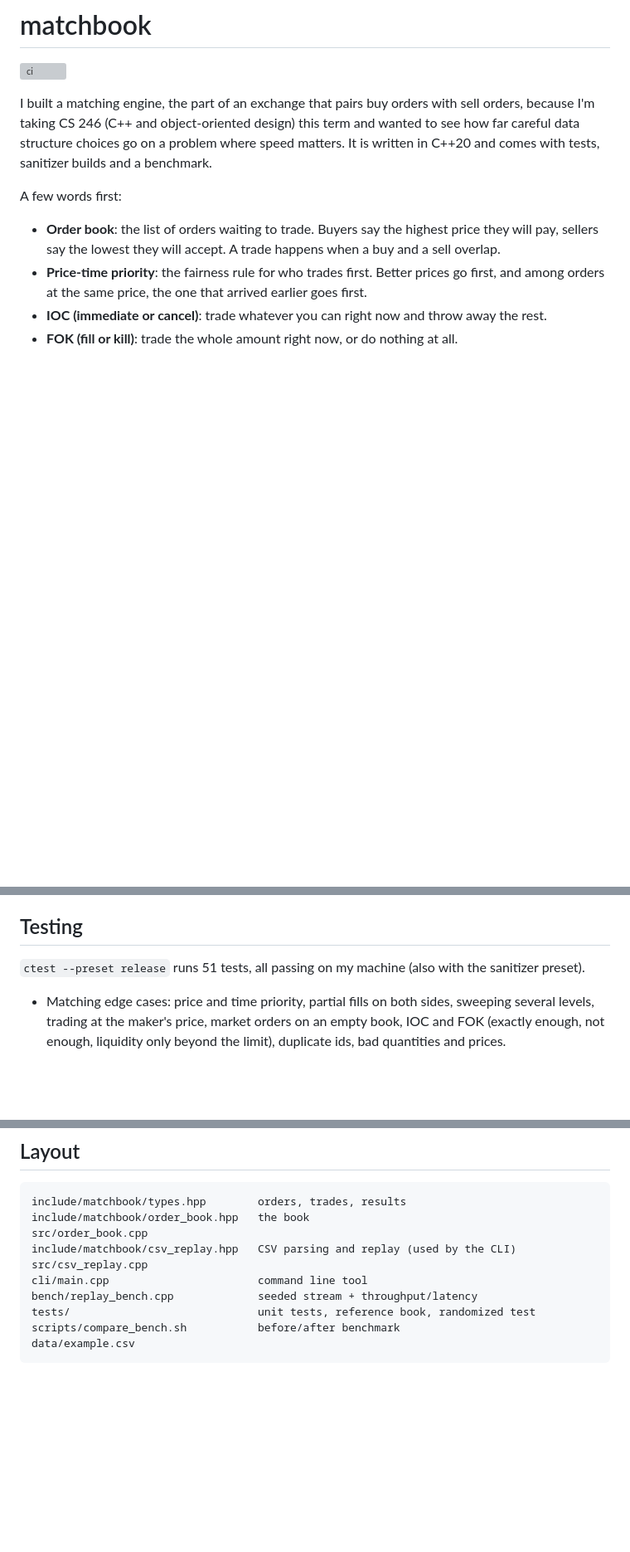
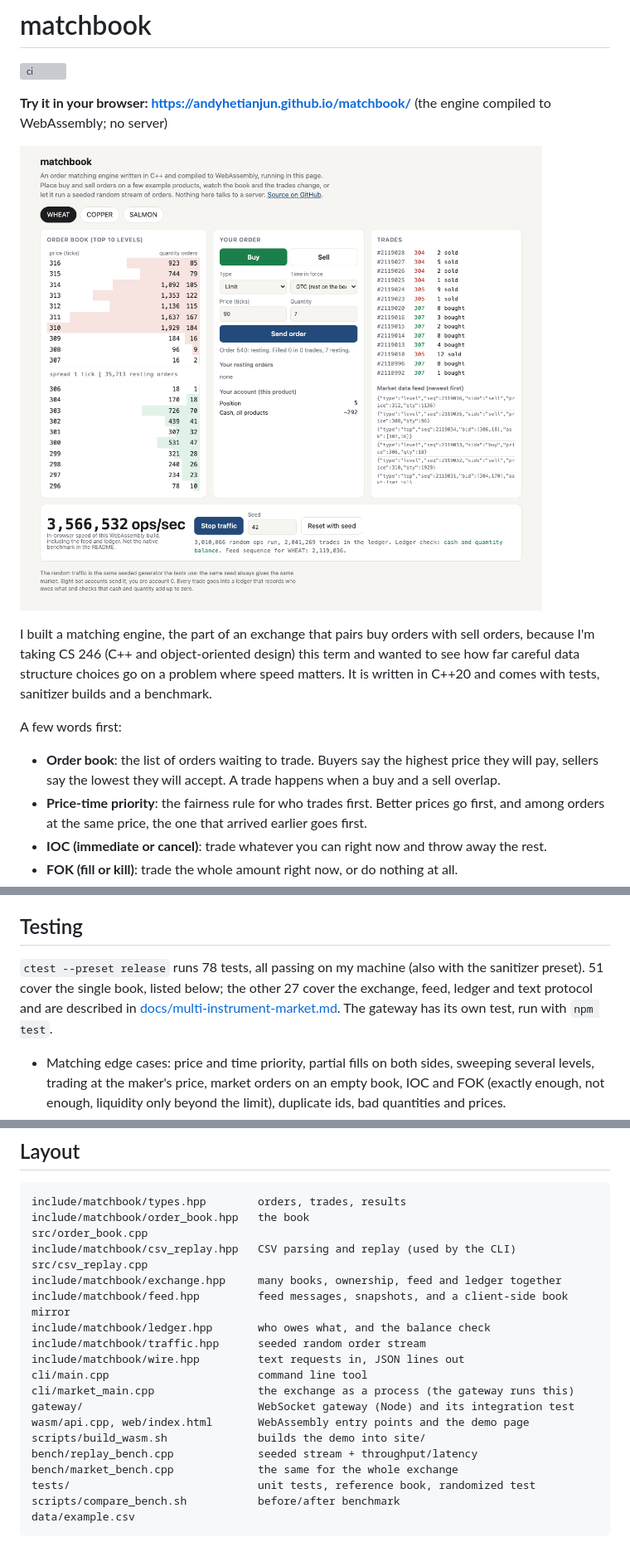
Before and after one commit to andyhetianjun/matchbook, a Markdown page: README.md, 3 parts joined by grey strips. Shown at 83% size. GitHub-like rendering; pictures changed too: docs/img/demo.png (added); blank space fills up the shorter version; grey boxes are pictures that could not be loaded.

Commit message:
Document the market, gateway and browser demo; link them from the README

```diff
--- a/README.md
+++ b/README.md
@@ -1,6 +1,10 @@
 # matchbook
 
 [![ci](https://github.com/andyhetianjun/matchbook/actions/workflows/ci.yml/badge.svg)](https://github.com/andyhetianjun/matchbook/actions/workflows/ci.yml)
+
+**Try it in your browser: https://andyhetianjun.github.io/matchbook/** (the engine compiled to WebAssembly; no server)
+
+![The browser demo](docs/img/demo.png)
 
 I built a matching engine, the part of an exchange that pairs buy orders with sell orders, because I'm
 taking CS 246 (C++ and object-oriented design) this term and wanted to see how far careful data structure
@@ -126,7 +139,9 @@ Design choices, briefly:
 
 ## Testing
 
-`ctest --preset release` runs 51 tests, all passing on my machine (also with the sanitizer preset).
+`ctest --preset release` runs 78 tests, all passing on my machine (also with the sanitizer preset). 51 cover the
+single book, listed below; the other 27 cover the exchange, feed, ledger and text protocol and are described in
+[docs/multi-instrument-market.md](docs/multi-instrument-market.md). The gateway has its own test, run with `npm test`.
 
 - Matching edge cases: price and time priority, partial fills on both sides, sweeping several levels,
   trading at the maker's price, market orders on an empty book, IOC and FOK (exactly enough, not enough,
@@ -206,8 +221,18 @@ include/matchbook/order_book.hpp   the book
 src/order_book.cpp
 include/matchbook/csv_replay.hpp   CSV parsing and replay (used by the CLI)
 src/csv_replay.cpp
+include/matchbook/exchange.hpp     many books, ownership, feed and ledger together
+include/matchbook/feed.hpp         feed messages, snapshots, and a client-side book mirror
+include/matchbook/ledger.hpp       who owes what, and the balance check
+include/matchbook/traffic.hpp      seeded random order stream
+include/matchbook/wire.hpp         text requests in, JSON lines out
 cli/main.cpp                       command line tool
+cli/market_main.cpp                the exchange as a process (the gateway runs this)
+gateway/                           WebSocket gateway (Node) and its integration test
+wasm/api.cpp, web/index.html       WebAssembly entry points and the demo page
+scripts/build_wasm.sh              builds the demo into site/
 bench/replay_bench.cpp             seeded stream + throughput/latency
+bench/market_bench.cpp             the same for the whole exchange
 tests/                             unit tests, reference book, randomized test
 scripts/compare_bench.sh           before/after benchmark
 data/example.csv
```
Also changed, not shown: other parts of README.md (+9 -0 lines), docs/browser-demo.md (added, +62 -0 lines), docs/gateway.md (added, +92 -0 lines), docs/multi-instrument-market.md (added, +131 -0 lines), 1 other file.
